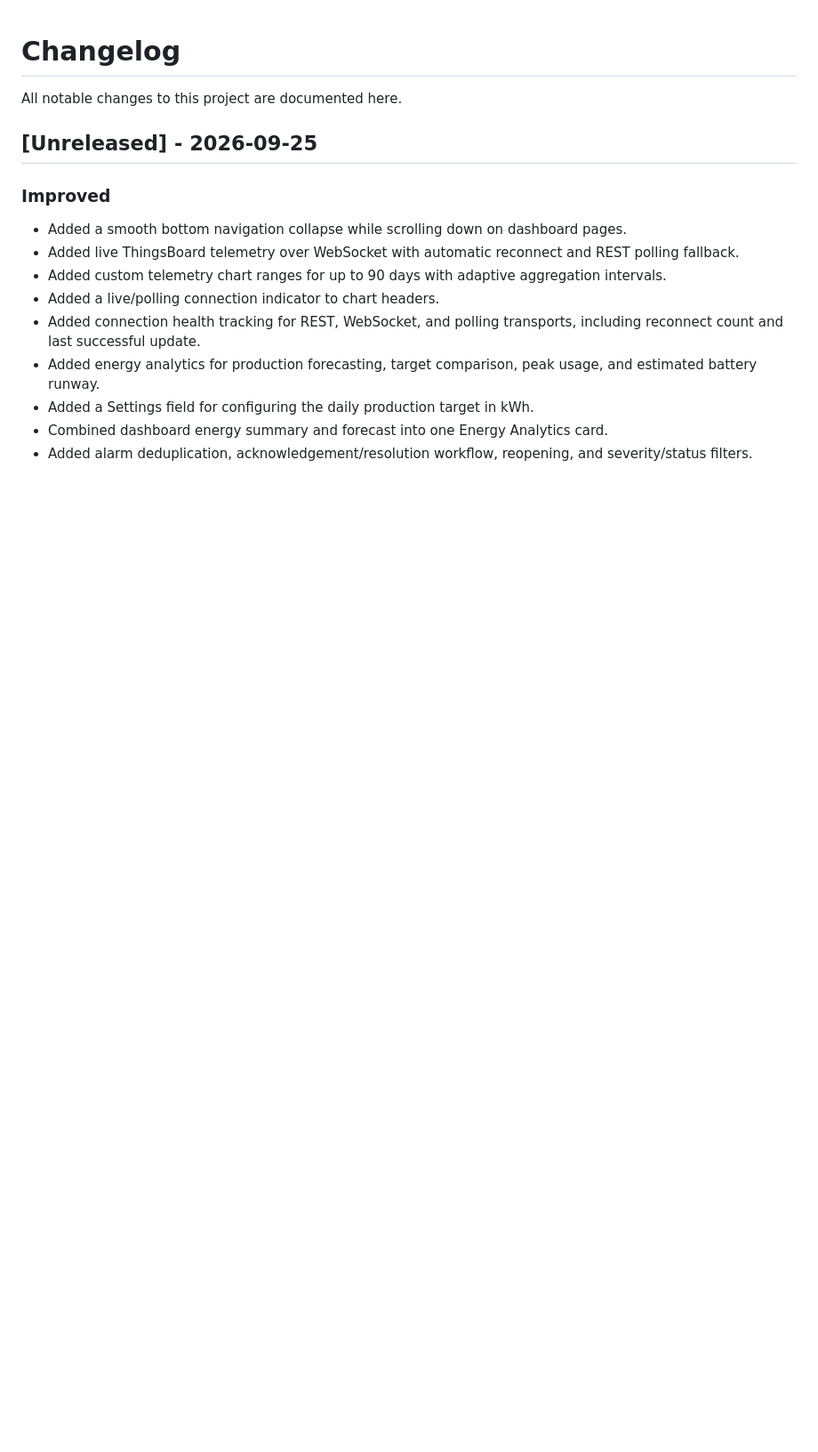
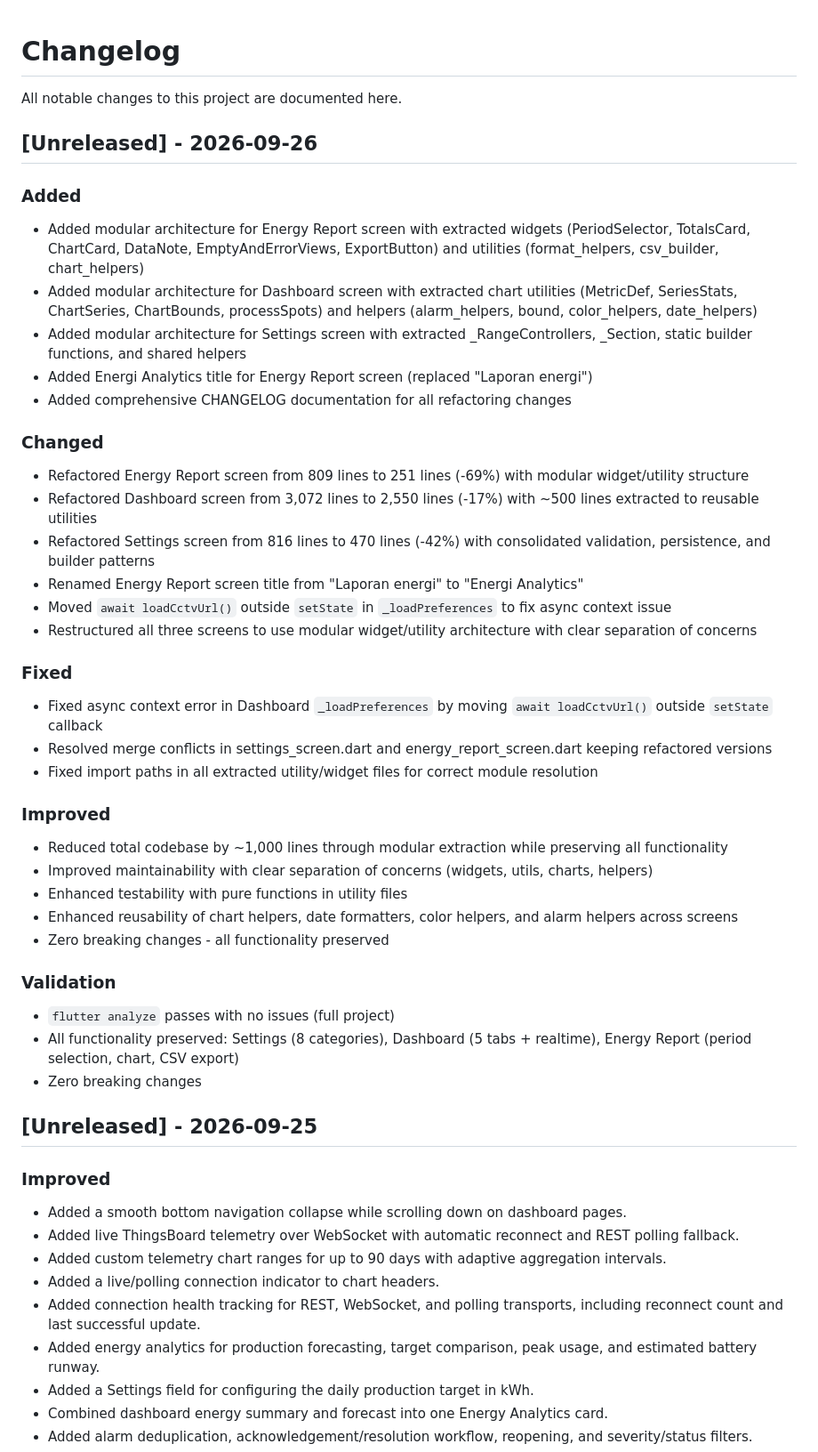
Before and after one commit to fauznazz-afk/Smart-Farming, a Markdown page: CHANGELOG.md, the part around the change. Shown at 89% size. GitHub-like rendering; blank space fills up the shorter version.

Commit message:
docs: update CHANGELOG with refactoring changes for settings, dashboard, and energy report screens

```diff
--- a/CHANGELOG.md
+++ b/CHANGELOG.md
@@ -1,6 +1,45 @@
 # Changelog
 
 All notable changes to this project are documented here.
+
+## [Unreleased] - 2026-09-26
+
+### Added
+
+- Added modular architecture for Energy Report screen with extracted widgets (PeriodSelector, TotalsCard, ChartCard, DataNote, EmptyAndErrorViews, ExportButton) and utilities (format_helpers, csv_builder, chart_helpers)
+- Added modular architecture for Dashboard screen with extracted chart utilities (MetricDef, SeriesStats, ChartSeries, ChartBounds, processSpots) and helpers (alarm_helpers, bound, color_helpers, date_helpers)
+- Added modular architecture for Settings screen with extracted _RangeControllers, _Section, static builder functions, and shared helpers
+- Added Energi Analytics title for Energy Report screen (replaced "Laporan energi")
+- Added comprehensive CHANGELOG documentation for all refactoring changes
+
+### Changed
+
+- Refactored Energy Report screen from 809 lines to 251 lines (-69%) with modular widget/utility structure
+- Refactored Dashboard screen from 3,072 lines to 2,550 lines (-17%) with ~500 lines extracted to reusable utilities
+- Refactored Settings screen from 816 lines to 470 lines (-42%) with consolidated validation, persistence, and builder patterns
+- Renamed Energy Report screen title from "Laporan energi" to "Energi Analytics"
+- Moved `await loadCctvUrl()` outside `setState` in `_loadPreferences` to fix async context issue
+- Restructured all three screens to use modular widget/utility architecture with clear separation of concerns
+
+### Fixed
+
+- Fixed async context error in Dashboard `_loadPreferences` by moving `await loadCctvUrl()` outside `setState` callback
+- Resolved merge conflicts in settings_screen.dart and energy_report_screen.dart keeping refactored versions
+- Fixed import paths in all extracted utility/widget files for correct module resolution
+
+### Improved
+
+- Reduced total codebase by ~1,000 lines through modular extraction while preserving all functionality
+- Improved maintainability with clear separation of concerns (widgets, utils, charts, helpers)
+- Enhanced testability with pure functions in utility files
+- Enhanced reusability of chart helpers, date formatters, color helpers, and alarm helpers across screens
+- Zero breaking changes - all functionality preserved
+
+### Validation
+
+- `flutter analyze` passes with no issues (full project)
+- All functionality preserved: Settings (8 categories), Dashboard (5 tabs + realtime), Energy Report (period selection, chart, CSV export)
+- Zero breaking changes
 
 ## [Unreleased] - 2026-09-25
 
```
